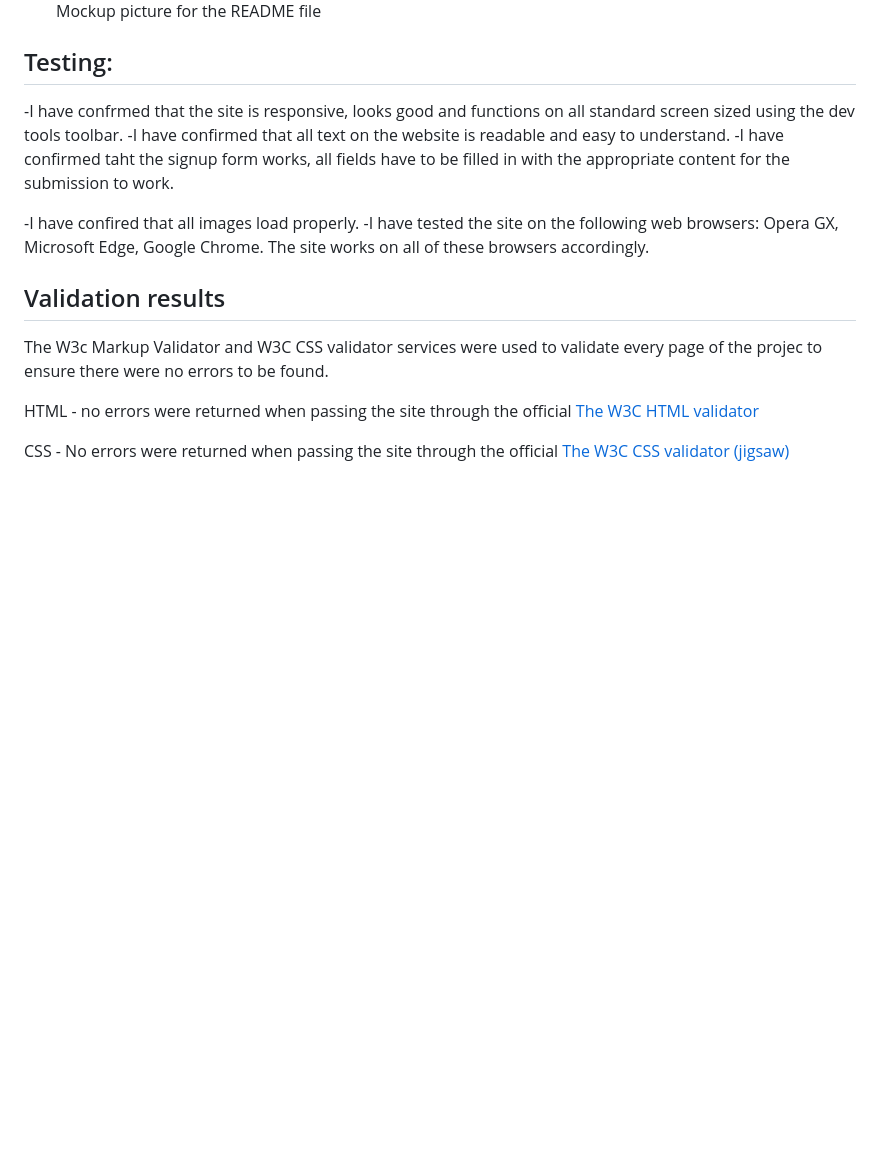
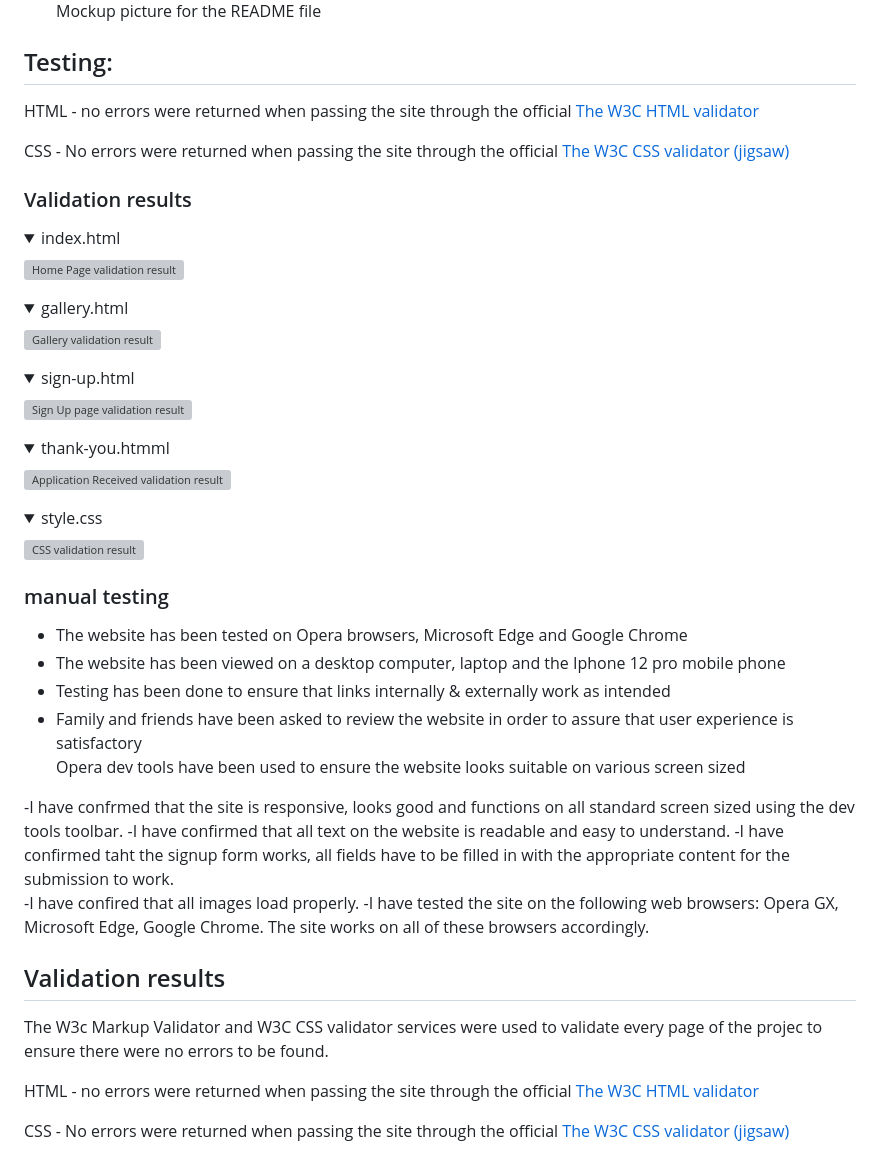
Before and after one commit to rasm1/Leonardo-s-Legacy, a Markdown page: README.md, the part around the change. Rendered like a GitHub page; folded sections open; blank space fills up the shorter version; grey boxes are pictures that could not be loaded.

Commit message:
docs: Add manual testing, validation results

```diff
--- a/README.md
+++ b/README.md
@@ -195,6 +195,51 @@ The information is structured in such a way that it can be clearly understood an
 
 
 ## Testing:
+
+HTML -  no errors were returned when passing the site through the official [The W3C HTML validator](https://validator.w3.org)
+
+CSS - No errors were returned when passing the site through the official [The W3C CSS validator (jigsaw)](https://jigsaw.w3.org/css-validator/)
+
+### Validation results
+<details>
+<summary>index.html
+</summary>
+
+![Home Page validation result](assets/css/images/index-html-validator.png)
+</details>
+<details>
+<summary>gallery.html
+</summary>
+
+![Gallery validation result](assets/css/images/gallery-html-validator.png)
+</details>
+<details>
+<summary>sign-up.html
+</summary>
+
+![Sign Up page validation result](assets/css/images/signup-html-validator.png)
+</details>
+<details>
+<summary>thank-you.htmml
+</summary>
+
+![Application Received validation result](/assets/css/images/thank-you-html-validator.png)
+</details>
+<details>
+<summary>style.css
+</summary>
+
+![CSS validation result](/assets/css/images/css-validator.png)
+</details>
+
+### manual testing
+<ul>
+<li>The website has been tested on Opera browsers, Microsoft Edge and Google Chrome</li>
+<li>The website has been viewed on a desktop computer, laptop and the Iphone 12 pro mobile phone</li>
+<li>Testing has been done to ensure that links internally & externally work as intended</li>
+<li>Family and friends have been asked to review the website in order to assure that user experience is satisfactory</li>
+</li>Opera dev tools have been used to ensure the website looks suitable on various screen sized</li>
+</ul>
 -I have confrmed that the site is responsive, looks good and functions on all standard screen sized using the dev tools toolbar.
 -I have confirmed that all text on the website is readable and easy to understand.
 -I have confirmed taht the signup form works, all fields have to be filled in with the appropriate content for the submission to work.
```
